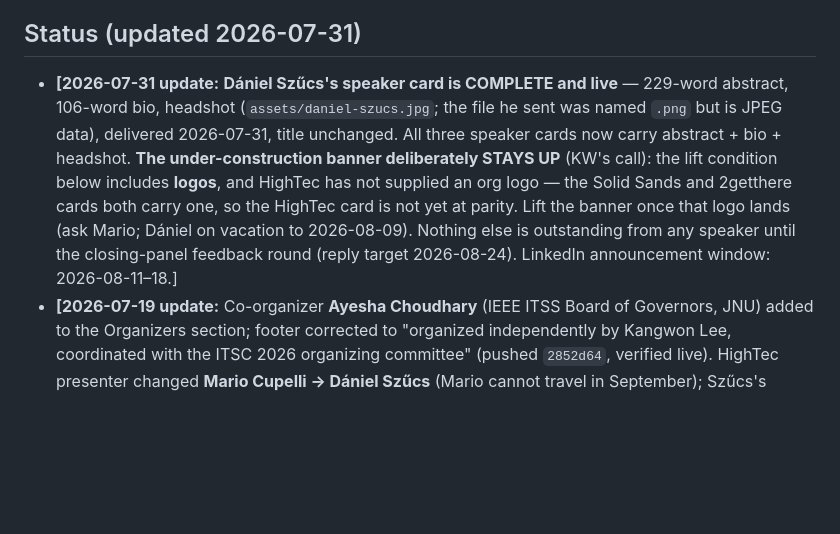
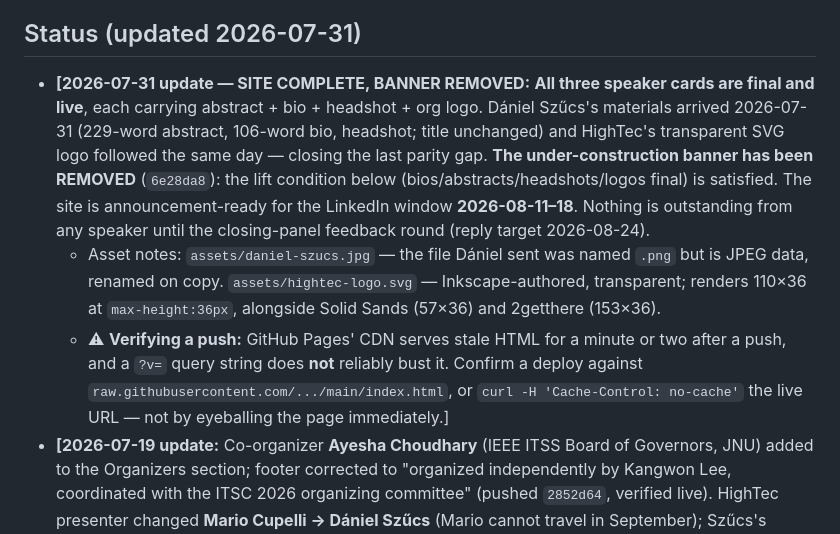
Before and after one commit to compiler-safety-its/itsc-2026-workshop, a Markdown page: README.md, the part around the change. Rendered like a GitHub page; blank space fills up the shorter version.

Commit message:
docs: status 07-31 — site complete, banner removed
All three speaker cards final (abstract + bio + headshot + logo). Records
the two asset notes (JPEG-named-.png headshot, SVG logo sizing) and the
Pages CDN caveat: a ?v= query string does not bust the stale-HTML cache —
verify via raw.githubusercontent or curl with Cache-Control: no-cache.

```diff
--- a/README.md
+++ b/README.md
@@ -14,7 +14,9 @@ Org members with `write` permission can edit `index.html` directly through the G
 
 ## Status (updated 2026-07-31)
 
-- **[2026-07-31 update:** **Dániel Szűcs's speaker card is COMPLETE and live** — 229-word abstract, 106-word bio, headshot (`assets/daniel-szucs.jpg`; the file he sent was named `.png` but is JPEG data), delivered 2026-07-31, title unchanged. All three speaker cards now carry abstract + bio + headshot. **The under-construction banner deliberately STAYS UP** (KW's call): the lift condition below includes **logos**, and HighTec has not supplied an org logo — the Solid Sands and 2getthere cards both carry one, so the HighTec card is not yet at parity. Lift the banner once that logo lands (ask Mario; Dániel on vacation to 2026-08-09). Nothing else is outstanding from any speaker until the closing-panel feedback round (reply target 2026-08-24). LinkedIn announcement window: 2026-08-11–18.]
+- **[2026-07-31 update — SITE COMPLETE, BANNER REMOVED:** **All three speaker cards are final and live**, each carrying abstract + bio + headshot + org logo. Dániel Szűcs's materials arrived 2026-07-31 (229-word abstract, 106-word bio, headshot; title unchanged) and HighTec's transparent SVG logo followed the same day — closing the last parity gap. **The under-construction banner has been REMOVED** (`6e28da8`): the lift condition below (bios/abstracts/headshots/logos final) is satisfied. The site is announcement-ready for the LinkedIn window **2026-08-11–18**. Nothing is outstanding from any speaker until the closing-panel feedback round (reply target 2026-08-24).
+  - Asset notes: `assets/daniel-szucs.jpg` — the file Dániel sent was named `.png` but is JPEG data, renamed on copy. `assets/hightec-logo.svg` — Inkscape-authored, transparent; renders 110×36 at `max-height:36px`, alongside Solid Sands (57×36) and 2getthere (153×36).
+  - ⚠ **Verifying a push:** GitHub Pages' CDN serves stale HTML for a minute or two after a push, and a `?v=` query string does **not** reliably bust it. Confirm a deploy against `raw.githubusercontent.com/.../main/index.html`, or `curl -H 'Cache-Control: no-cache'` the live URL — not by eyeballing the page immediately.]
 - **[2026-07-19 update:** Co-organizer **Ayesha Choudhary** (IEEE ITSS Board of Governors, JNU) added to the Organizers section; footer corrected to "organized independently by Kangwon Lee, coordinated with the ITSC 2026 organizing committee" (pushed `2852d64`, verified live). HighTec presenter changed **Mario Cupelli -> Dániel Szűcs** (Mario cannot travel in September); Szűcs's title/abstract/bio/headshot are pending, so his speaker card and the under-construction banner stay up until they land. KW registered for ITSC 2026. Running status + scored TODO: `../pub-root/pub-plan/26-09-ITSC-Workshop/TODO.md`.]
 - **[2026-06-29 update:** partner check-in email **SENT 2026-06-29** asking all three (Solid Sands / HighTec / 2getthere) to review the live site; **partner updates due 2026-07-14**. **Mario/HighTec abstract+bio still pending** on the live page (banner stays up until those land). Acceptance of the DEF CON CHV talk was shared with partners as encouragement in the same email. Evidence: `../pub-root/pub-plan/26-09-ITSC-Workshop/26-06-29-1532-email-partners-checkin.txt` (committed `ed9325c`).]
 - **2026-06-09 sweep:** ITSC 2026 (Naples, Sep 15–18) confirmed; KL's LightPath LBR
```
